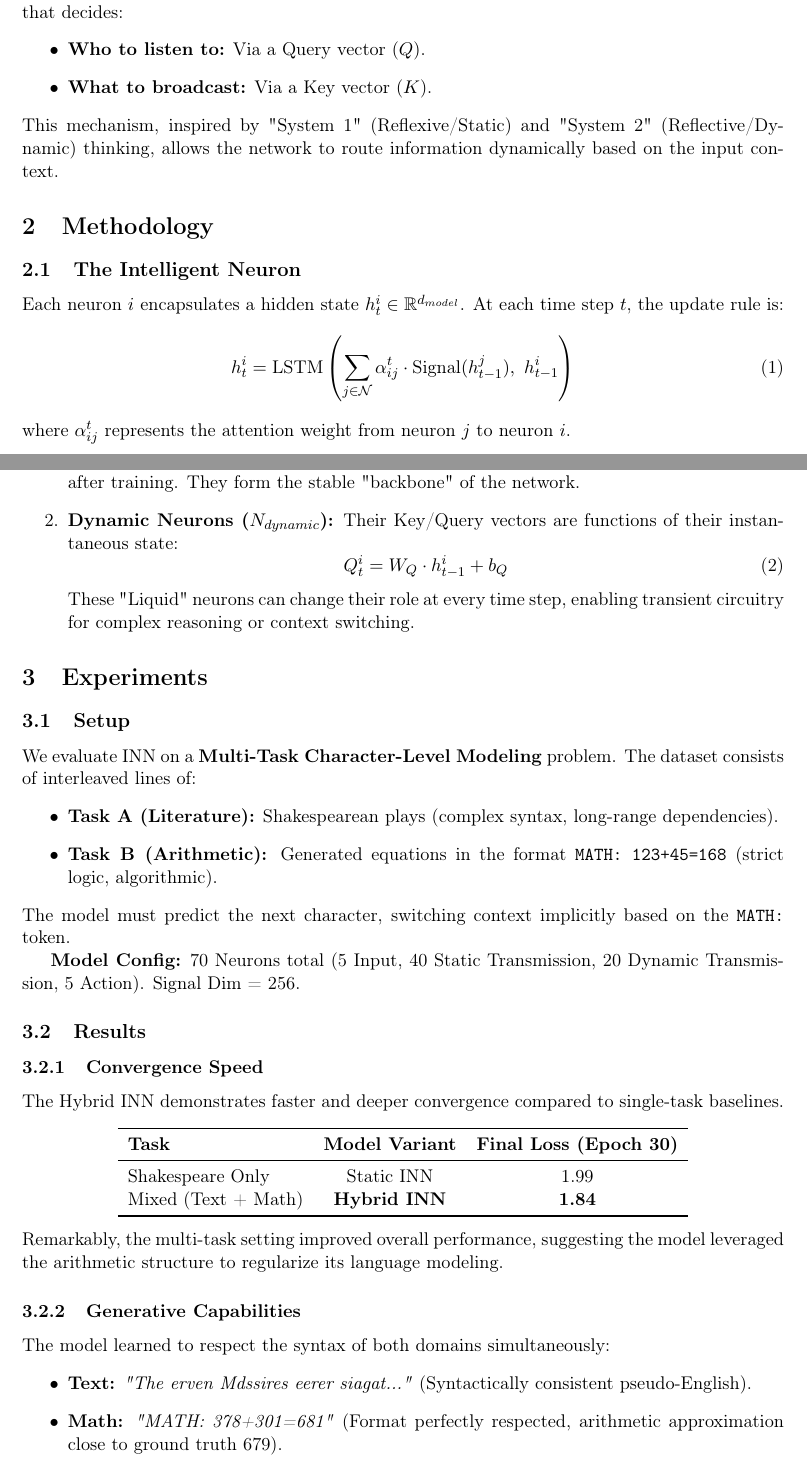
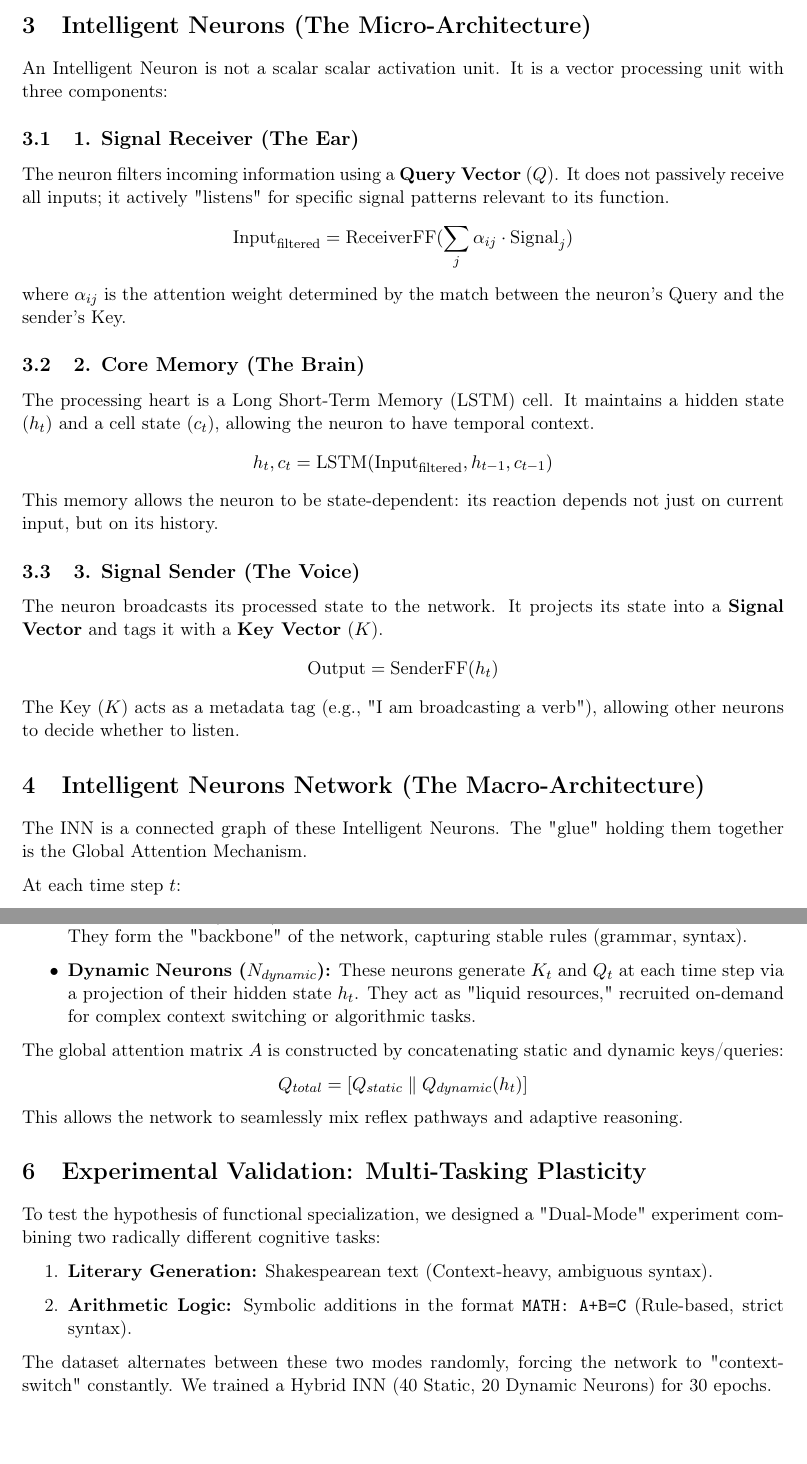
Before and after one commit to AntoineSal/IntelligentNeuralNetwork, a LaTeX paper (paper_inn.tex): two parts of pages 1 and 2 of 3 before the commit and two parts of pages 2 and 3 of 5 after it, joined at a grey line, cut at the place of the change. Compiled offline with pdfLaTeX.

Commit message:
Finalize paper with Hybrid Architecture and Multi-Tasking experiments results

```diff
--- a/paper_inn.tex
+++ b/paper_inn.tex
@@ -7,13 +7,11 @@
 \usepackage{amssymb}
 \usepackage{graphicx}
 \usepackage{hyperref}
-\usepackage{booktabs}
-\usepackage{listings}
-\usepackage{xcolor}
+\usepackage{parskip}
 
 \geometry{hmargin=2.5cm,vmargin=2.5cm}
 
-\title{\textbf{Hybrid Intelligent Networks}\\ \large Dynamic Routing and Functional Specialization for Multi-Task Sequence Modeling}
+\title{\textbf{Intelligent Neurons Network (INN)}\\ \large Towards Biologically Plausible Graph-Based Neural Processing}
 \author{Antoine Salomon}
 \date{\today}
 
@@ -30,5 +27,5 @@ The human brain exhibits remarkable plasticity: it can switch between creative t
 
-We propose the \textbf{Intelligent Neurons Network (INN)}, an architecture where the graph topology is not fixed but learned and fluid. In INN, every neuron acts as an autonomous agent that decides:
+The human brain is not a stack of matrix multiplications. It is a complex graph of specialized cells. Sensory neurons (retina, cochlea) encode raw signals, transmitting them to specialized cortical columns that process information before sending commands to motor neurons (muscles).
+
+Current Deep Learning models, such as Transformers, rely on a monolithic approach: broad layers processing information uniformly. We propose a shift towards a more granular and modular approach. The goal is to mimic the biological functional chain:
 \begin{itemize}
-    \item \textbf{Who to listen to:} Via a Query vector ($Q$).
-    \item \textbf{What to broadcast:} Via a Key vector ($K$).
@@ -35,11 +35,4 @@ We propose the \textbf{Intelligent Neurons Network (INN)}, an architecture where
 \end{itemize}
-This mechanism, inspired by "System 1" (Reflexive/Static) and "System 2" (Reflective/Dynamic) thinking, allows the network to route information dynamically based on the input context.
 
-\section{Methodology}
+In this paradigm, the network is no longer a fixed circuit, but a dynamic society of agents (neurons) communicating via a content-addressable bus system.
 
-\subsection{The Intelligent Neuron}
-Each neuron $i$ encapsulates a hidden state $h_t^i \in \mathbb{R}^{d_{model}}$. At each time step $t$, the update rule is:
-\begin{equation}
-    h_t^i = \text{LSTM}\left( \sum_{j \in \mathcal{N}} \alpha_{ij}^t \cdot \text{Signal}(h_{t-1}^j), \ h_{t-1}^i \right)
-\end{equation}
-where $\alpha_{ij}^t$ represents the attention weight from neuron $j$ to neuron $i$.
@@ -49,7 +43 @@ To balance stability and plasticity, we introduce a Hybrid Architecture comprisi
 \begin{enumerate}
-    \item \textbf{Static Neurons ($N_{static}$):} Their Key/Query vectors are learned parameters $K_i, Q_i$, fixed after training. They form the stable "backbone" of the network.
-    \item \textbf{Dynamic Neurons ($N_{dynamic}$):} Their Key/Query vectors are functions of their instantaneous state:
-    \begin{equation}
-        Q_t^i = W_Q \cdot h_{t-1}^i + b_Q
-    \end{equation}
-    These "Liquid" neurons can change their role at every time step, enabling transient circuitry for complex reasoning or context switching.
@@ -56,6 +47,27 @@ To balance stability and plasticity, we introduce a Hybrid Architecture comprisi
 \end{enumerate}
 
-\section{Experiments}
+\section{Intelligent Neurons (The Micro-Architecture)}
 
-\subsection{Setup}
-We evaluate INN on a \textbf{Multi-Task Character-Level Modeling} problem. The dataset consists of interleaved lines of:
+An Intelligent Neuron is not a scalar scalar activation unit. It is a vector processing unit with three components:
+
+\subsection{1. Signal Receiver (The Ear)}
+The neuron filters incoming information using a \textbf{Query Vector} ($Q$). It does not passively receive all inputs; it actively "listens" for specific signal patterns relevant to its function.
+\[ \text{Input}_{\text{filtered}} = \text{ReceiverFF}(\sum_{j} \alpha_{ij} \cdot \text{Signal}_j) \]
+where $\alpha_{ij}$ is the attention weight determined by the match between the neuron's Query and the sender's Key.
+
+\subsection{2. Core Memory (The Brain)}
+The processing heart is a Long Short-Term Memory (LSTM) cell. It maintains a hidden state ($h_t$) and a cell state ($c_t$), allowing the neuron to have temporal context.
+\[ h_t, c_t = \text{LSTM}(\text{Input}_{\text{filtered}}, h_{t-1}, c_{t-1}) \]
+This memory allows the neuron to be state-dependent: its reaction depends not just on current input, but on its history.
+
+\subsection{3. Signal Sender (The Voice)}
+The neuron broadcasts its processed state to the network. It projects its state into a \textbf{Signal Vector} and tags it with a \textbf{Key Vector} ($K$).
+\[ \text{Output} = \text{SenderFF}(h_t) \]
+The Key ($K$) acts as a metadata tag (e.g., "I am broadcasting a verb"), allowing other neurons to decide whether to listen.
+
+\section{Intelligent Neurons Network (The Macro-Architecture)}
+
+The INN is a connected graph of these Intelligent Neurons. The "glue" holding them together is the Global Attention Mechanism.
+
+At each time step $t$:
+\begin{enumerate}
@@ -62,23 +88,21 @@ We evaluate INN on a \textbf{Multi-Task Character-Level Modeling} problem. The d
 \begin{itemize}
-    \item \textbf{Task A (Literature):} Shakespearean plays (complex syntax, long-range dependencies).
-    \item \textbf{Task B (Arithmetic):} Generated equations in the format \texttt{MATH: 123+45=168} (strict logic, algorithmic).
+    \item \textbf{Static Neurons ($N_{static}$):} These neurons have learnable but fixed $K$ and $Q$ parameters. They form the "backbone" of the network, capturing stable rules (grammar, syntax).
+    \item \textbf{Dynamic Neurons ($N_{dynamic}$):} These neurons generate $K_t$ and $Q_t$ at each time step via a projection of their hidden state $h_t$. They act as "liquid resources," recruited on-demand for complex context switching or algorithmic tasks.
 \end{itemize}
-The model must predict the next character, switching context implicitly based on the \texttt{MATH:} token.
 
-\textbf{Model Config:} 70 Neurons total (5 Input, 40 Static Transmission, 20 Dynamic Transmission, 5 Action). Signal Dim = 256.
+The global attention matrix $A$ is constructed by concatenating static and dynamic keys/queries:
+\[ Q_{total} = [Q_{static} \parallel Q_{dynamic}(h_t)] \]
+This allows the network to seamlessly mix reflex pathways and adaptive reasoning.
+
+\section{Experimental Validation: Multi-Tasking Plasticity}
+
+To test the hypothesis of functional specialization, we designed a "Dual-Mode" experiment combining two radically different cognitive tasks:
+\begin{enumerate}
+    \item \textbf{Literary Generation:} Shakespearean text (Context-heavy, ambiguous syntax).
+    \item \textbf{Arithmetic Logic:} Symbolic additions in the format \texttt{MATH: A+B=C} (Rule-based, strict syntax).
+\end{enumerate}
+
+The dataset alternates between these two modes randomly, forcing the network to "context-switch" constantly. We trained a Hybrid INN (40 Static, 20 Dynamic Neurons) for 30 epochs.
 
 \subsection{Results}
 
-\subsubsection{Convergence Speed}
-The Hybrid INN demonstrates faster and deeper convergence compared to single-task baselines.
-\begin{center}
-\begin{tabular}{lcc}
-\toprule
-\textbf{Task} & \textbf{Model Variant} & \textbf{Final Loss (Epoch 30)} \\
-\midrule
-Shakespeare Only & Static INN & 1.99 \\
-Mixed (Text + Math) & \textbf{Hybrid INN} & \textbf{1.84} \\
-\bottomrule
-\end{tabular}
-\end{center}
-Remarkably, the multi-task setting improved overall performance, suggesting the model leveraged the arithmetic structure to regularize its language modeling.
@@ -85,3 +112 @@ Remarkably, the multi-task setting improved overall performance, suggesting the
 
-\subsubsection{Generative Capabilities}
-The model learned to respect the syntax of both domains simultaneously:
@@ -88,3 +144 @@ The model learned to respect the syntax of both domains simultaneously:
 \begin{itemize}
-    \item \textbf{Text:} \textit{"The erven Mdssires eerer siagat..."} (Syntactically consistent pseudo-English).
-    \item \textbf{Math:} \textit{"MATH: 378+301=681"} (Format perfectly respected, arithmetic approximation close to ground truth 679).
```
Also changed, not shown: paper_inn.tex (85 more changed lines).
